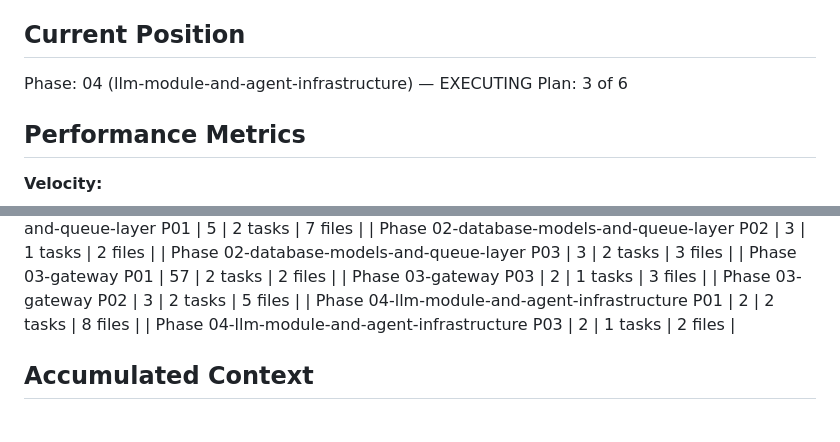
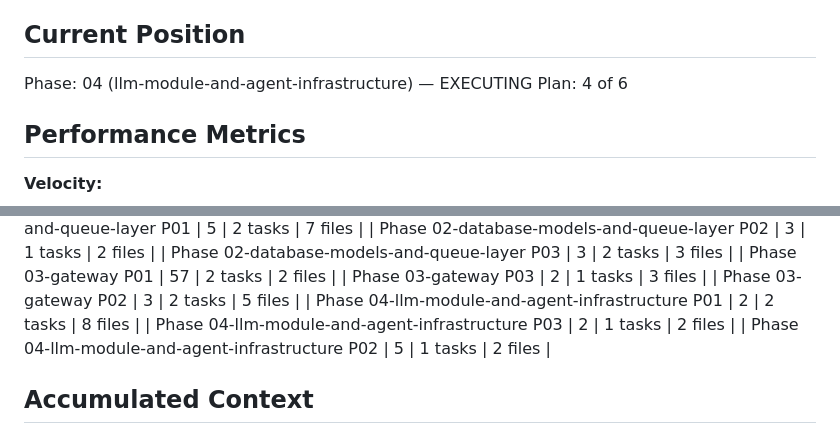
Before and after one commit to solanoepalacio/robotina, a Markdown page: .planning/STATE.md, 2 parts joined by grey strips. Drawn GitHub-style.

```diff
--- a/.planning/STATE.md
+++ b/.planning/STATE.md
@@ -24,7 +24,7 @@ See: .planning/PROJECT.md (updated 2026-03-25)
 ## Current Position
 
 Phase: 04 (llm-module-and-agent-infrastructure) — EXECUTING
-Plan: 3 of 6
+Plan: 4 of 6
 
 ## Performance Metrics
 
@@ -57,6 +57,7 @@ Plan: 3 of 6
 | Phase 03-gateway P02 | 3 | 2 tasks | 5 files |
 | Phase 04-llm-module-and-agent-infrastructure P01 | 2 | 2 tasks | 8 files |
 | Phase 04-llm-module-and-agent-infrastructure P03 | 2 | 1 tasks | 2 files |
+| Phase 04-llm-module-and-agent-infrastructure P02 | 5 | 1 tasks | 2 files |
 
 ## Accumulated Context
 
```
Also changed, not shown: other parts of .planning/STATE.md (+8 -5 lines), 1 other file.
